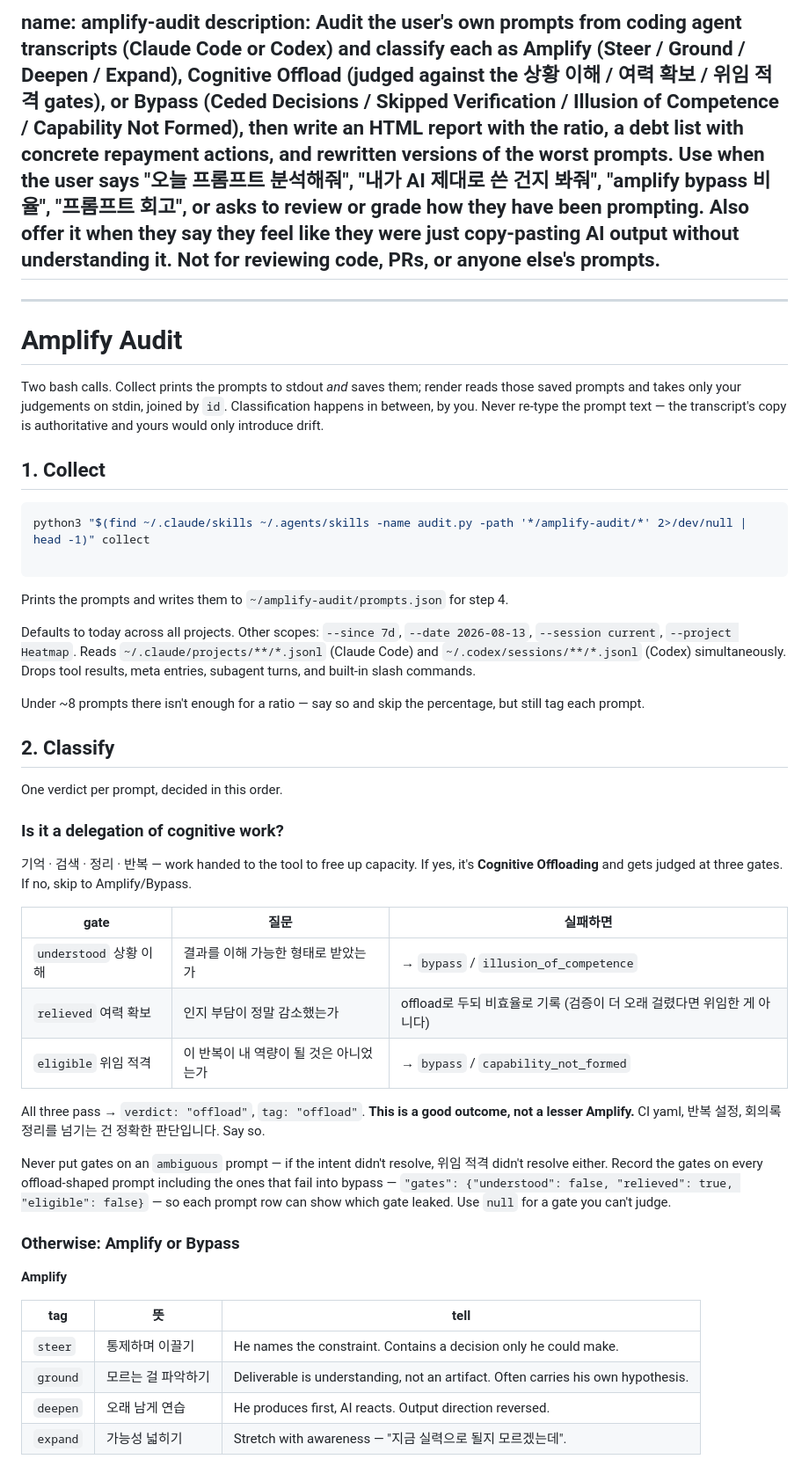
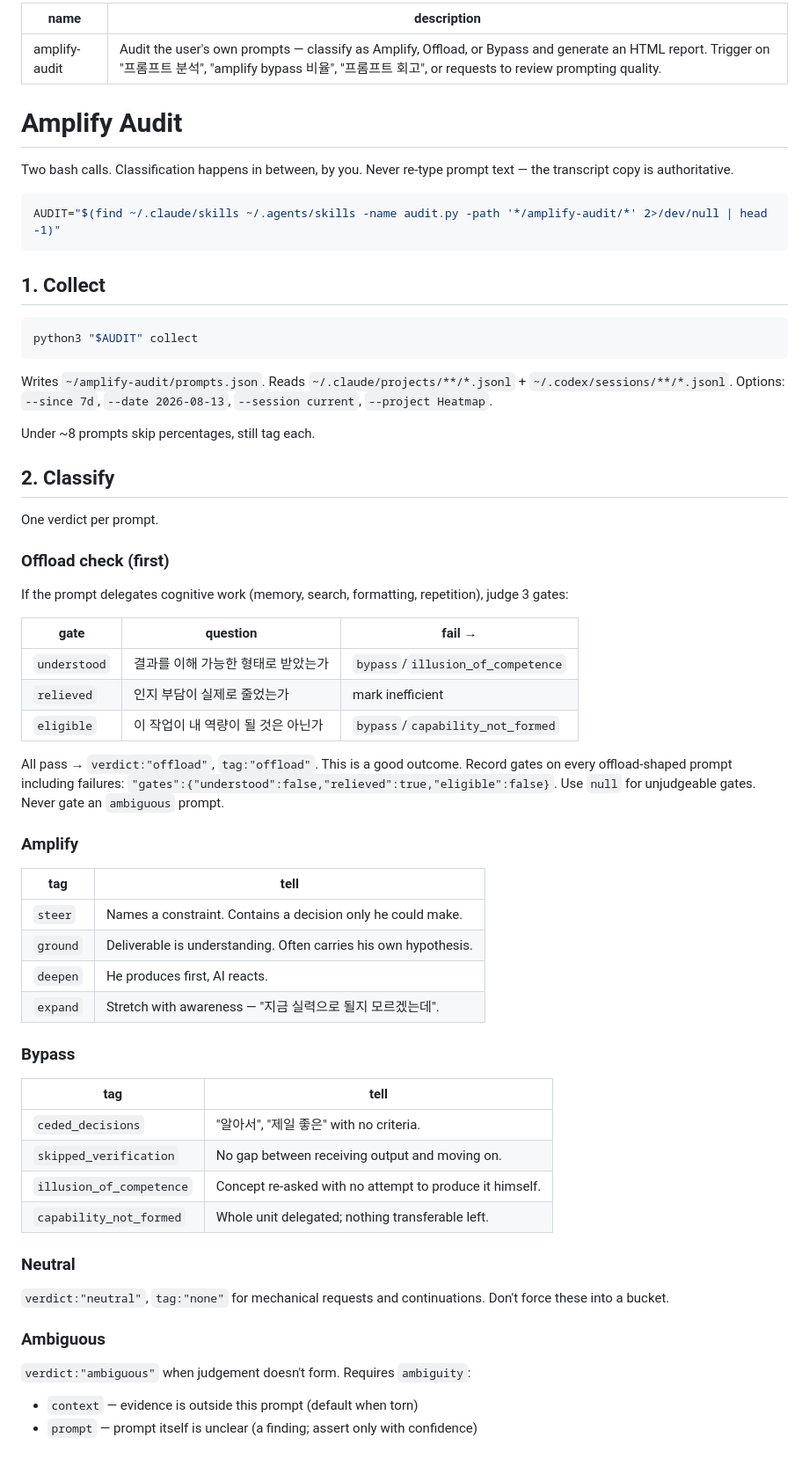
Before and after one commit to Rudy-009/amplify-audit, a Markdown page: skills/amplify-audit/SKILL.md, the part around one of its changes. Shown at 88% size. Rendered like a GitHub page.

Commit message:
refactor: compress SKILL.md for token efficiency (-62%)

````diff
--- a/skills/amplify-audit/SKILL.md
+++ b/skills/amplify-audit/SKILL.md
@@ -1,55 +1,66 @@
 ---
-
-## name: amplify-audit description: Audit the user's own prompts from coding agent transcripts (Claude Code or Codex) and classify each as Amplify (Steer / Ground / Deepen / Expand), Cognitive Offload (judged against the 상황 이해 / 여력 확보 / 위임 적격 gates), or Bypass (Ceded Decisions / Skipped Verification / Illusion of Competence / Capability Not Formed), then write an HTML report with the ratio, a debt list with concrete repayment actions, and rewritten versions of the worst prompts. Use when the user says "오늘 프롬프트 분석해줘", "내가 AI 제대로 쓴 건지 봐줘", "amplify bypass 비율", "프롬프트 회고", or asks to review or grade how they have been prompting. Also offer it when they say they feel like they were just copy-pasting AI output without understanding it. Not for reviewing code, PRs, or anyone else's prompts.
-
+name: amplify-audit
+description: Audit the user's own prompts — classify as Amplify, Offload, or Bypass and generate an HTML report. Trigger on "프롬프트 분석", "amplify bypass 비율", "프롬프트 회고", or requests to review prompting quality.
 ---
 # Amplify Audit
 
-Two bash calls. Collect prints the prompts to stdout *and* saves them; render reads those saved prompts and takes only your judgements on stdin, joined by `id`. Classification happens in between, by you. Never re-type the prompt text — the transcript's copy is authoritative and yours would only introduce drift.
+Two bash calls. Classification happens in between, by you. Never re-type prompt text — the transcript copy is authoritative.
+
+```bash
+AUDIT="$(find ~/.claude/skills ~/.agents/skills -name audit.py -path '*/amplify-audit/*' 2>/dev/null | head -1)"
+```
 
 ## 1. Collect
 
 ```bash
-python3 "$(find ~/.claude/skills ~/.agents/skills -name audit.py -path '*/amplify-audit/*' 2>/dev/null | head -1)" collect
-
+python3 "$AUDIT" collect
 ```
 
-Prints the prompts and writes them to `~/amplify-audit/prompts.json` for step 4.
+Writes `~/amplify-audit/prompts.json`. Reads `~/.claude/projects/**/*.jsonl` + `~/.codex/sessions/**/*.jsonl`. Options: `--since 7d`, `--date 2026-08-13`, `--session current`, `--project Heatmap`.
 
-Defaults to today across all projects. Other scopes: `--since 7d`, `--date 2026-08-13`, `--session current`, `--project Heatmap`. Reads `~/.claude/projects/**/*.jsonl` (Claude Code) and `~/.codex/sessions/**/*.jsonl` (Codex) simultaneously. Drops tool results, meta entries, subagent turns, and built-in slash commands.
-
-Under ~8 prompts there isn't enough for a ratio — say so and skip the percentage, but still tag each prompt.
+Under ~8 prompts skip percentages, still tag each.
 
 ## 2. Classify
 
-One verdict per prompt, decided in this order.
+One verdict per prompt.
 
-### Is it a delegation of cognitive work?
+### Offload check (first)
 
-기억 · 검색 · 정리 · 반복 — work handed to the tool to free up capacity. If yes, it's **Cognitive Offloading** and gets judged at three gates. If no, skip to Amplify/Bypass.
+If the prompt delegates cognitive work (memory, search, formatting, repetition), judge 3 gates:
 
+| gate | question | fail → |
+|------|----------|--------|
+| `understood` | 결과를 이해 가능한 형태로 받았는가 | `bypass`/`illusion_of_competence` |
+| `relieved` | 인지 부담이 실제로 줄었는가 | mark inefficient |
+| `eligible` | 이 작업이 내 역량이 될 것은 아닌가 | `bypass`/`capability_not_formed` |
 
-| gate               | 질문                     | 실패하면                                          |
-| ------------------ | ---------------------- | --------------------------------------------- |
-| `understood` 상황 이해 | 결과를 이해 가능한 형태로 받았는가    | → `bypass` / `illusion_of_competence`         |
-| `relieved` 여력 확보   | 인지 부담이 정말 감소했는가        | offload로 두되 비효율로 기록 (검증이 더 오래 걸렸다면 위임한 게 아니다) |
-| `eligible` 위임 적격   | 이 반복이 내 역량이 될 것은 아니었는가 | → `bypass` / `capability_not_formed`          |
+All pass → `verdict:"offload"`, `tag:"offload"`. This is a good outcome. Record gates on every offload-shaped prompt including failures: `"gates":{"understood":false,"relieved":true,"eligible":false}`. Use `null` for unjudgeable gates. Never gate an `ambiguous` prompt.
 
+### Amplify
 
-All three pass → `verdict: "offload"`, `tag: "offload"`. **This is a good outcome, not a lesser Amplify.** CI yaml, 반복 설정, 회의록 정리를 넘기는 건 정확한 판단입니다. Say so.
+| tag | tell |
+|-----|------|
+| `steer` | Names a constraint. Contains a decision only he could make. |
+| `ground` | Deliverable is understanding. Often carries his own hypothesis. |
+| `deepen` | He produces first, AI reacts. |
+| `expand` | Stretch with awareness — "지금 실력으로 될지 모르겠는데". |
 
-Never put gates on an `ambiguous` prompt — if the intent didn't resolve, 위임 적격 didn't resolve either. Record the gates on every offload-shaped prompt including the ones that fail into bypass — `"gates": {"understood": false, "relieved": true, "eligible": false}` — so each prompt row can show which gate leaked. Use `null` for a gate you can't judge.
+### Bypass
 
-### Otherwise: Amplify or Bypass
+| tag | tell |
+|-----|------|
+| `ceded_decisions` | "알아서", "제일 좋은" with no criteria. |
+| `skipped_verification` | No gap between receiving output and moving on. |
+| `illusion_of_competence` | Concept re-asked with no attempt to produce it himself. |
+| `capability_not_formed` | Whole unit delegated; nothing transferable left. |
 
-**Amplify**
+### Neutral
 
+`verdict:"neutral"`, `tag:"none"` for mechanical requests and continuations. Don't force these into a bucket.
 
-| tag      | 뜻          | tell                                                                             |
-| -------- | ---------- | -------------------------------------------------------------------------------- |
-| `steer`  | 통제하며 이끌기   | He names the constraint. Contains a decision only he could make.                 |
-| `ground` | 모르는 걸 파악하기 | Deliverable is understanding, not an artifact. Often carries his own hypothesis. |
-| `deepen` | 오래 남게 연습   | He produces first, AI reacts. Output direction reversed.                         |
-| `expand` | 가능성 넓히기    | Stretch with awareness — "지금 실력으로 될지 모르겠는데".                                     |
+### Ambiguous
 
+`verdict:"ambiguous"` when judgement doesn't form. Requires `ambiguity`:
+- `context` — evidence is outside this prompt (default when torn)
+- `prompt` — prompt itself is unclear (a finding; assert only with confidence)
 
````
Also changed, not shown: other parts of skills/amplify-audit/SKILL.md (+6 -41 lines).
